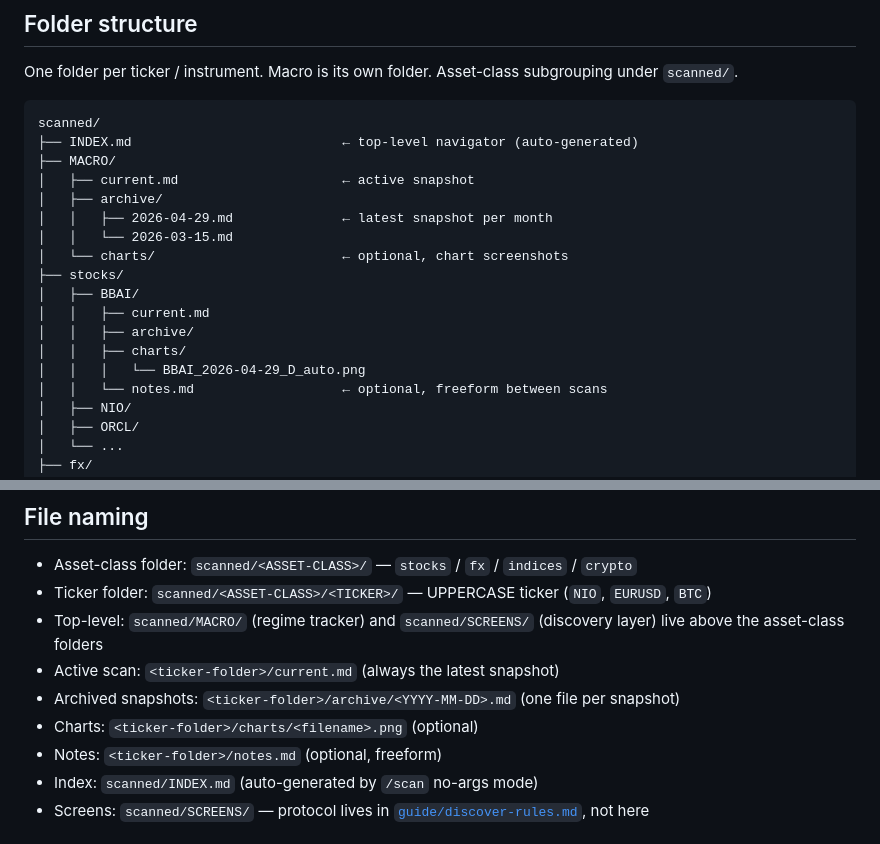
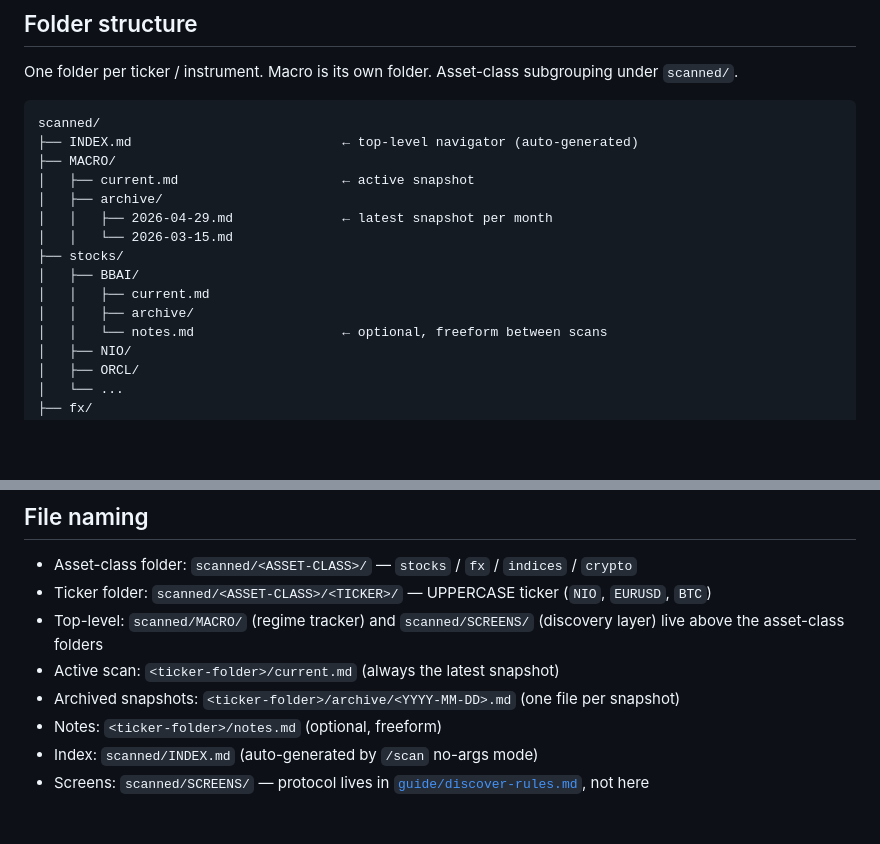
Before and after one commit to l3lackcurtains/trading-ops, a Markdown page: guide/scan/structure.md, 2 parts joined by grey strips. Drawn GitHub-style; blank space fills up the shorter version.

Commit message:
Refine folder structure in scan documentation by removing references to optional charts and clarifying archive creation process

```diff
--- a/guide/scan/structure.md
+++ b/guide/scan/structure.md
@@ -16,13 +16,10 @@ scanned/
 │   ├── archive/
 │   │   ├── 2026-04-29.md              ← latest snapshot per month
 │   │   └── 2026-03-15.md
-│   └── charts/                        ← optional, chart screenshots
 ├── stocks/
 │   ├── BBAI/
 │   │   ├── current.md
 │   │   ├── archive/
-│   │   ├── charts/
-│   │   │   └── BBAI_2026-04-29_D_auto.png
 │   │   └── notes.md                   ← optional, freeform between scans
 │   ├── NIO/
 │   ├── ORCL/
@@ -41,7 +38,6 @@ scanned/
 - Top-level: `scanned/MACRO/` (regime tracker) and `scanned/SCREENS/` (discovery layer) live above the asset-class folders
 - Active scan: `<ticker-folder>/current.md` (always the latest snapshot)
 - Archived snapshots: `<ticker-folder>/archive/<YYYY-MM-DD>.md` (one file per snapshot)
-- Charts: `<ticker-folder>/charts/<filename>.png` (optional)
 - Notes: `<ticker-folder>/notes.md` (optional, freeform)
 - Index: `scanned/INDEX.md` (auto-generated by `/scan` no-args mode)
 - Screens: `scanned/SCREENS/` — protocol lives in [`guide/discover-rules.md`](../discover-rules.md), not here
```
Also changed, not shown: .claude/commands/scan.md (+1 -1 lines).
